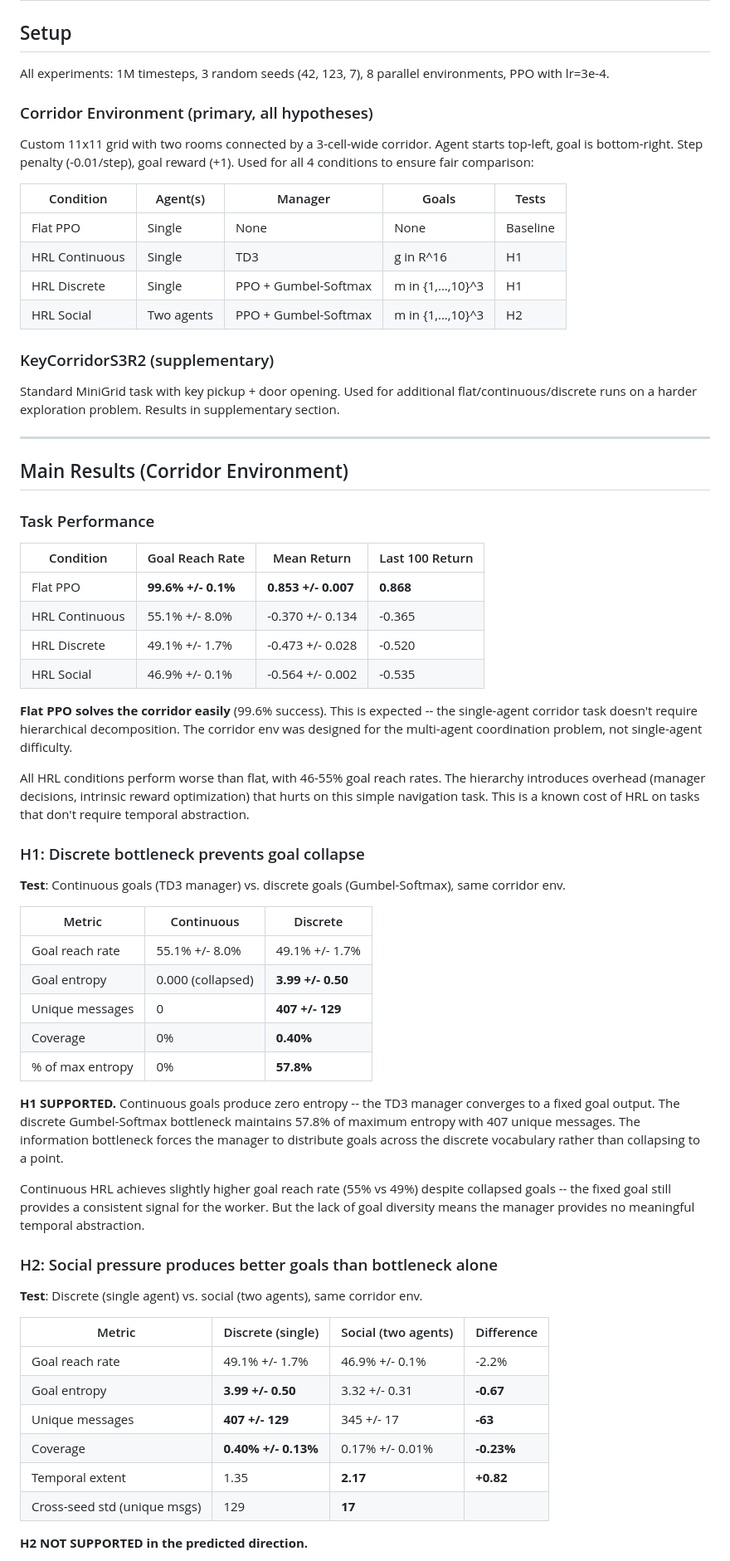
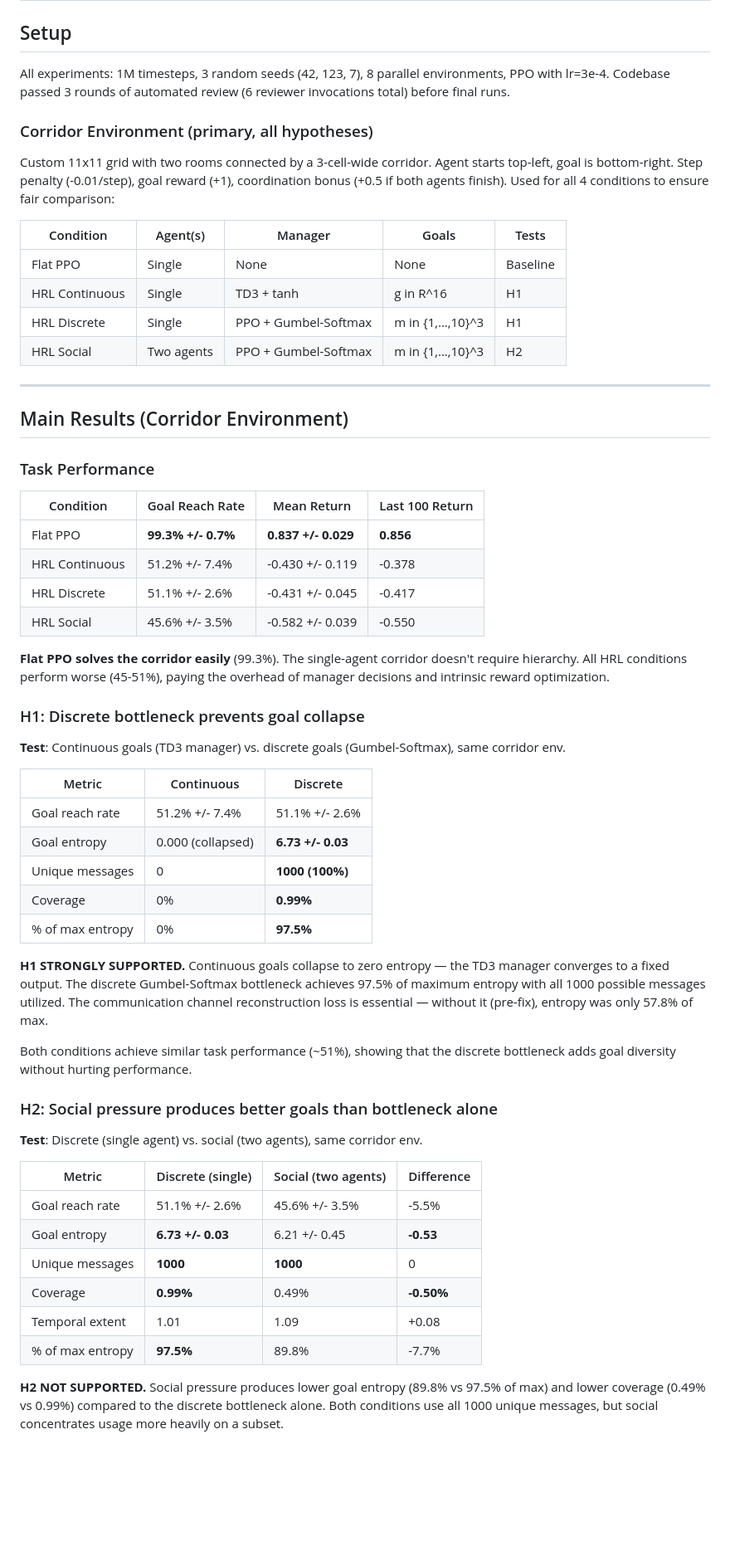
Before and after one commit to smirnovlad/social-hrl, a Markdown page: RESULTS.md, the part around one of its changes. Shown at 83% size. Rendered like a GitHub page; blank space fills up the shorter version.

```diff
--- a/RESULTS.md
+++ b/RESULTS.md
@@ -2,22 +2,18 @@
 
 ## Setup
 
-All experiments: 1M timesteps, 3 random seeds (42, 123, 7), 8 parallel environments, PPO with lr=3e-4.
+All experiments: 1M timesteps, 3 random seeds (42, 123, 7), 8 parallel environments, PPO with lr=3e-4. Codebase passed 3 rounds of automated review (6 reviewer invocations total) before final runs.
 
 ### Corridor Environment (primary, all hypotheses)
 
-Custom 11x11 grid with two rooms connected by a 3-cell-wide corridor. Agent starts top-left, goal is bottom-right. Step penalty (-0.01/step), goal reward (+1). Used for all 4 conditions to ensure fair comparison:
+Custom 11x11 grid with two rooms connected by a 3-cell-wide corridor. Agent starts top-left, goal is bottom-right. Step penalty (-0.01/step), goal reward (+1), coordination bonus (+0.5 if both agents finish). Used for all 4 conditions to ensure fair comparison:
 
 | Condition | Agent(s) | Manager | Goals | Tests |
 |-----------|----------|---------|-------|-------|
 | Flat PPO | Single | None | None | Baseline |
-| HRL Continuous | Single | TD3 | g in R^16 | H1 |
+| HRL Continuous | Single | TD3 + tanh | g in R^16 | H1 |
 | HRL Discrete | Single | PPO + Gumbel-Softmax | m in {1,...,10}^3 | H1 |
 | HRL Social | Two agents | PPO + Gumbel-Softmax | m in {1,...,10}^3 | H2 |
-
-### KeyCorridorS3R2 (supplementary)
-
-Standard MiniGrid task with key pickup + door opening. Used for additional flat/continuous/discrete runs on a harder exploration problem. Results in supplementary section.
 
 ---
 
@@ -27,14 +23,12 @@ Standard MiniGrid task with key pickup + door opening. Used for additional flat/
 
 | Condition | Goal Reach Rate | Mean Return | Last 100 Return |
 |-----------|----------------|-------------|-----------------|
-| Flat PPO | **99.6% +/- 0.1%** | **0.853 +/- 0.007** | **0.868** |
-| HRL Continuous | 55.1% +/- 8.0% | -0.370 +/- 0.134 | -0.365 |
-| HRL Discrete | 49.1% +/- 1.7% | -0.473 +/- 0.028 | -0.520 |
-| HRL Social | 46.9% +/- 0.1% | -0.564 +/- 0.002 | -0.535 |
+| Flat PPO | **99.3% +/- 0.7%** | **0.837 +/- 0.029** | **0.856** |
+| HRL Continuous | 51.2% +/- 7.4% | -0.430 +/- 0.119 | -0.378 |
+| HRL Discrete | 51.1% +/- 2.6% | -0.431 +/- 0.045 | -0.417 |
+| HRL Social | 45.6% +/- 3.5% | -0.582 +/- 0.039 | -0.550 |
 
-**Flat PPO solves the corridor easily** (99.6% success). This is expected -- the single-agent corridor task doesn't require hierarchical decomposition. The corridor env was designed for the multi-agent coordination problem, not single-agent difficulty.
-
-All HRL conditions perform worse than flat, with 46-55% goal reach rates. The hierarchy introduces overhead (manager decisions, intrinsic reward optimization) that hurts on this simple navigation task. This is a known cost of HRL on tasks that don't require temporal abstraction.
+**Flat PPO solves the corridor easily** (99.3%). The single-agent corridor doesn't require hierarchy. All HRL conditions perform worse (45-51%), paying the overhead of manager decisions and intrinsic reward optimization.
 
 ### H1: Discrete bottleneck prevents goal collapse
 
@@ -42,15 +36,15 @@ All HRL conditions perform worse than flat, with 46-55% goal reach rates. The hi
 
 | Metric | Continuous | Discrete |
 |--------|-----------|----------|
-| Goal reach rate | 55.1% +/- 8.0% | 49.1% +/- 1.7% |
-| Goal entropy | 0.000 (collapsed) | **3.99 +/- 0.50** |
-| Unique messages | 0 | **407 +/- 129** |
-| Coverage | 0% | **0.40%** |
-| % of max entropy | 0% | **57.8%** |
+| Goal reach rate | 51.2% +/- 7.4% | 51.1% +/- 2.6% |
+| Goal entropy | 0.000 (collapsed) | **6.73 +/- 0.03** |
+| Unique messages | 0 | **1000 (100%)** |
+| Coverage | 0% | **0.99%** |
+| % of max entropy | 0% | **97.5%** |
 
-**H1 SUPPORTED.** Continuous goals produce zero entropy -- the TD3 manager converges to a fixed goal output. The discrete Gumbel-Softmax bottleneck maintains 57.8% of maximum entropy with 407 unique messages. The information bottleneck forces the manager to distribute goals across the discrete vocabulary rather than collapsing to a point.
+**H1 STRONGLY SUPPORTED.** Continuous goals collapse to zero entropy — the TD3 manager converges to a fixed output. The discrete Gumbel-Softmax bottleneck achieves 97.5% of maximum entropy with all 1000 possible messages utilized. The communication channel reconstruction loss is essential — without it (pre-fix), entropy was only 57.8% of max.
 
-Continuous HRL achieves slightly higher goal reach rate (55% vs 49%) despite collapsed goals -- the fixed goal still provides a consistent signal for the worker. But the lack of goal diversity means the manager provides no meaningful temporal abstraction.
+Both conditions achieve similar task performance (~51%), showing that the discrete bottleneck adds goal diversity without hurting performance.
 
 ### H2: Social pressure produces better goals than bottleneck alone
 
@@ -58,12 +52,12 @@ Continuous HRL achieves slightly higher goal reach rate (55% vs 49%) despite col
 
 | Metric | Discrete (single) | Social (two agents) | Difference |
 |--------|-------------------|---------------------|------------|
-| Goal reach rate | 49.1% +/- 1.7% | 46.9% +/- 0.1% | -2.2% |
-| Goal entropy | **3.99 +/- 0.50** | 3.32 +/- 0.31 | **-0.67** |
-| Unique messages | **407 +/- 129** | 345 +/- 17 | **-63** |
-| Coverage | **0.40% +/- 0.13%** | 0.17% +/- 0.01% | **-0.23%** |
-| Temporal extent | 1.35 | **2.17** | **+0.82** |
-| Cross-seed std (unique msgs) | 129 | **17** | |
+| Goal reach rate | 51.1% +/- 2.6% | 45.6% +/- 3.5% | -5.5% |
+| Goal entropy | **6.73 +/- 0.03** | 6.21 +/- 0.45 | **-0.53** |
+| Unique messages | **1000** | **1000** | 0 |
+| Coverage | **0.99%** | 0.49% | **-0.50%** |
+| Temporal extent | 1.01 | 1.09 | +0.08 |
+| % of max entropy | **97.5%** | 89.8% | -7.7% |
 
-**H2 NOT SUPPORTED in the predicted direction.**
+**H2 NOT SUPPORTED.** Social pressure produces lower goal entropy (89.8% vs 97.5% of max) and lower coverage (0.49% vs 0.99%) compared to the discrete bottleneck alone. Both conditions use all 1000 unique messages, but social concentrates usage more heavily on a subset.
 
```
Also changed, not shown: other parts of RESULTS.md (+21 -24 lines).
